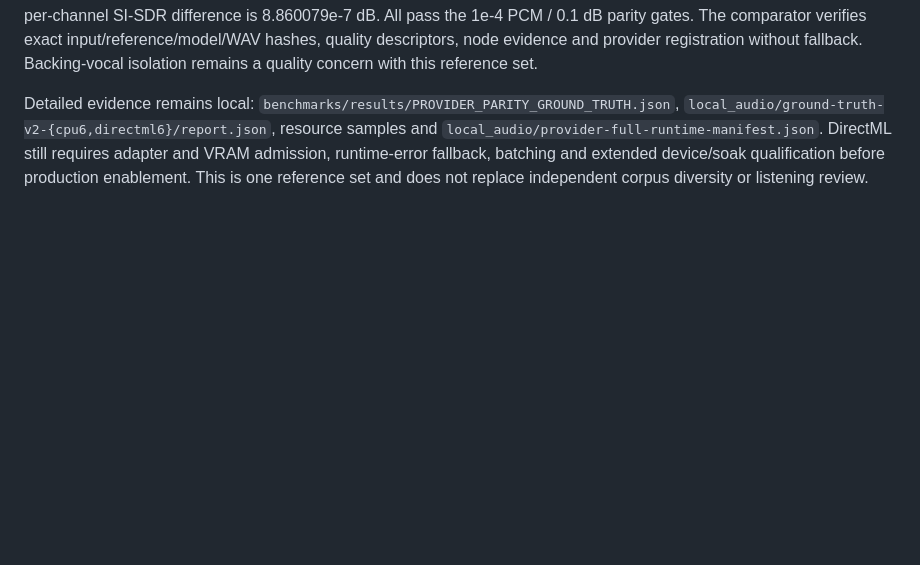
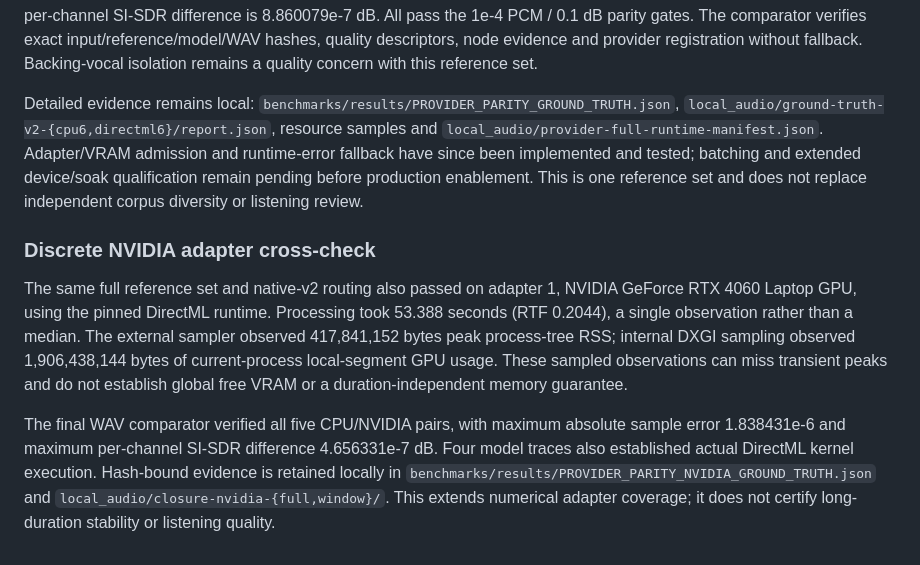
Before and after one commit to MatiusJBG/atomusicator-final-version, a Markdown page: benchmarks/BASELINE_BACKEND.md, the part around the change. Rendered like a GitHub page; blank space fills up the shorter version.

Commit message:
docs(benchmarks): record full-track NVIDIA numerical parity

```diff
--- a/benchmarks/BASELINE_BACKEND.md
+++ b/benchmarks/BASELINE_BACKEND.md
@@ -142,7 +142,26 @@ Backing-vocal isolation remains a quality concern with this reference set.
 
 Detailed evidence remains local: `benchmarks/results/PROVIDER_PARITY_GROUND_TRUTH.json`,
 `local_audio/ground-truth-v2-{cpu6,directml6}/report.json`, resource samples and
-`local_audio/provider-full-runtime-manifest.json`. DirectML still requires adapter
-and VRAM admission, runtime-error fallback, batching and extended device/soak
-qualification before production enablement. This is one reference set and does
+`local_audio/provider-full-runtime-manifest.json`. Adapter/VRAM admission and
+runtime-error fallback have since been implemented and
+tested; batching and extended device/soak qualification remain pending before
+production enablement. This is one reference set and does
 not replace independent corpus diversity or listening review.
+
+### Discrete NVIDIA adapter cross-check
+
+The same full reference set and native-v2 routing also passed on adapter 1,
+NVIDIA GeForce RTX 4060 Laptop GPU, using the pinned DirectML runtime. Processing
+took 53.388 seconds (RTF 0.2044), a single observation rather than a median.
+The external sampler observed 417,841,152 bytes peak process-tree RSS; internal
+DXGI sampling observed 1,906,438,144 bytes of current-process local-segment GPU
+usage. These sampled observations can miss transient peaks and do not establish
+global free VRAM or a duration-independent memory guarantee.
+
+The final WAV comparator verified all five CPU/NVIDIA pairs, with maximum
+absolute sample error 1.838431e-6 and maximum per-channel SI-SDR difference
+4.656331e-7 dB. Four model traces also established actual DirectML kernel
+execution. Hash-bound evidence is retained locally in
+`benchmarks/results/PROVIDER_PARITY_NVIDIA_GROUND_TRUTH.json` and
+`local_audio/closure-nvidia-{full,window}/`. This extends numerical adapter
+coverage; it does not certify long-duration stability or listening quality.
```
